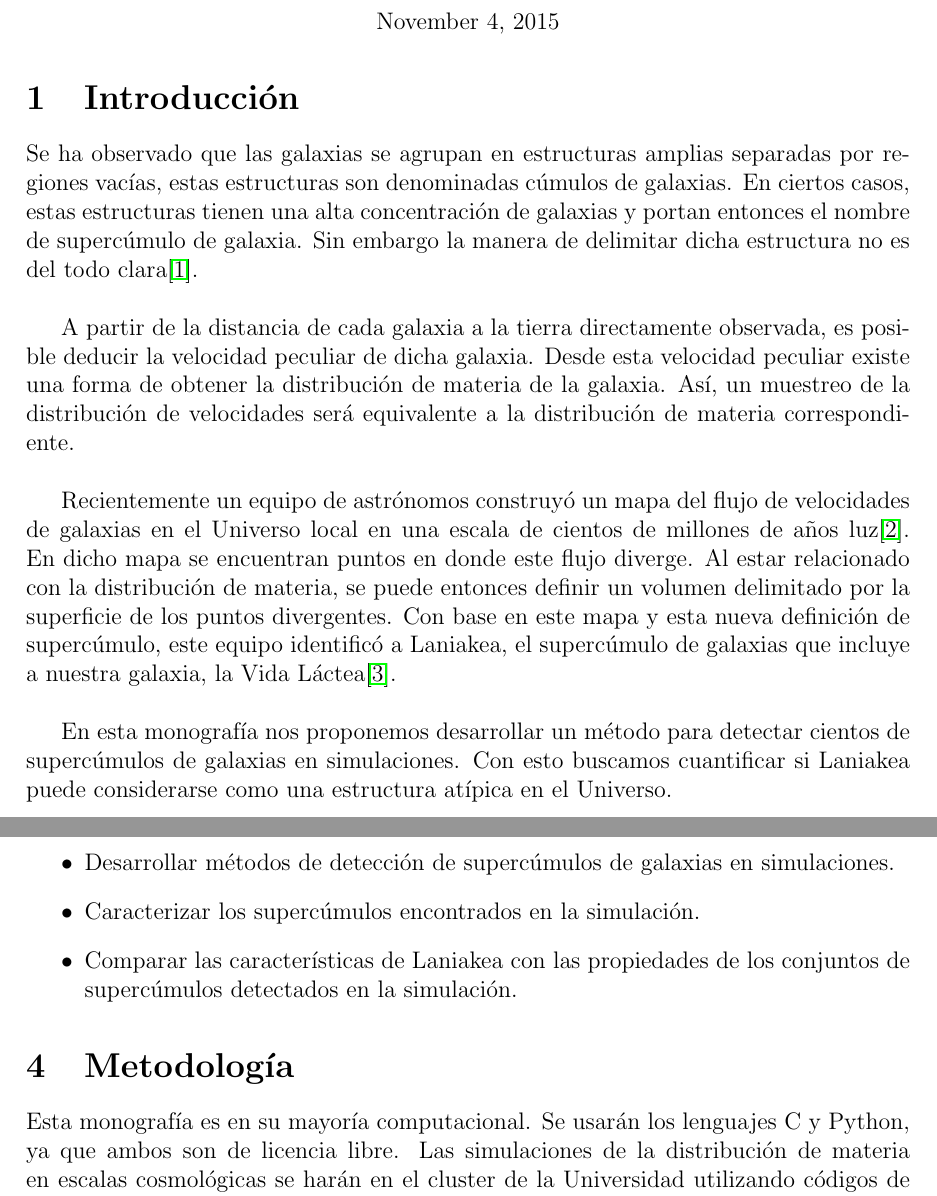
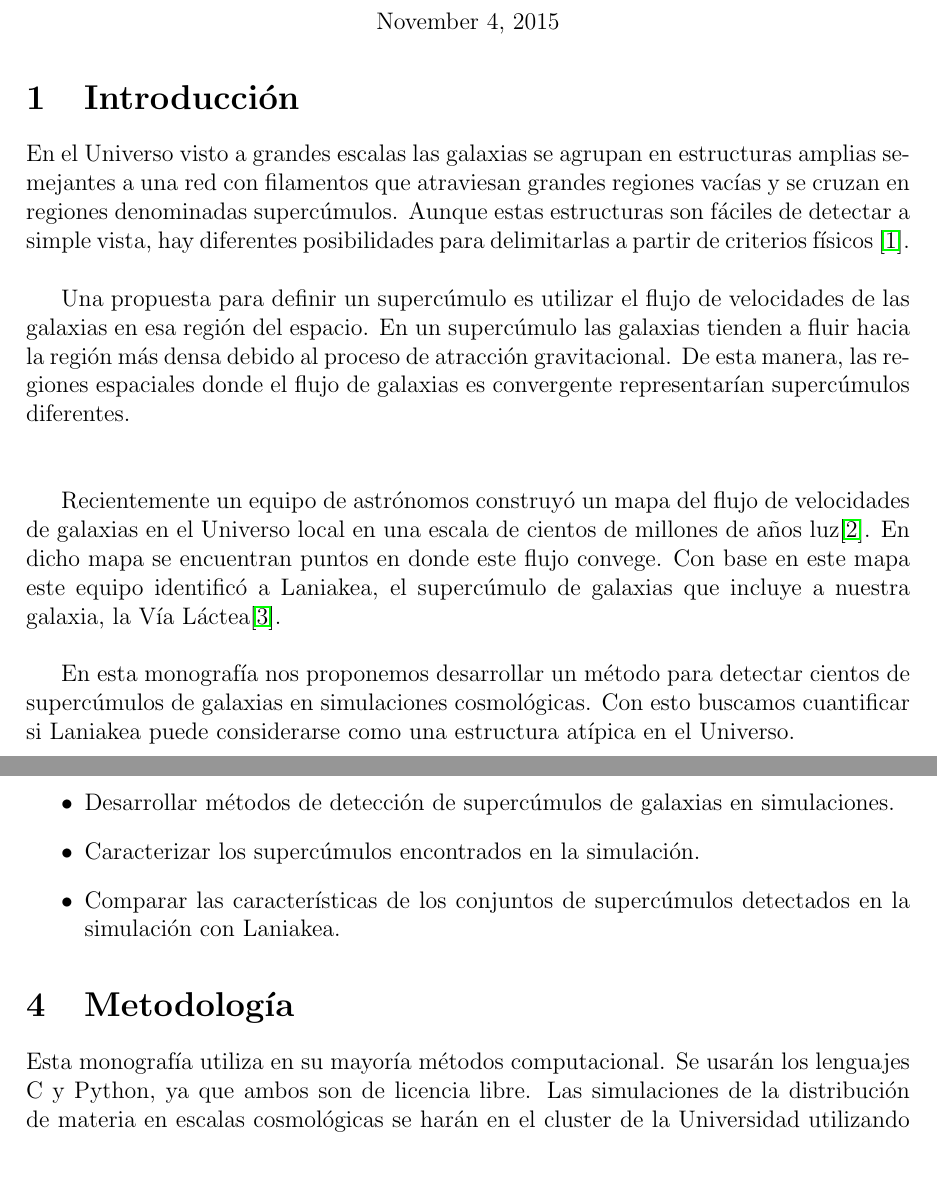
Before and after one commit to sercharpak/Monografia, a LaTeX document (SDHC-Propuesta.tex): two parts of pages 1 and 2 of 4, joined at a grey line, cut so that both start at the same text, the shorter picture padded with empty space. Compiled offline with pdfLaTeX.

Commit message:
nueva version de la intro. mas corta

```diff
--- a/SDHC-Propuesta.tex
+++ b/SDHC-Propuesta.tex
@@ -38,23 +38,35 @@ Advisor: Jaime E. Forero-Romero
 \normalsize
 \section{Introducci\'{o}n}
 %Introducción a la propuesta de Monografía. Debe incluir un breve resumen del estado del arte del problema a tratar. También deben aparecer citadas todas las referencias de la bibliografía (a menos de que se citen más adelante, en los objetivos o metodología, por ejemplo)
-Se ha observado que las galaxias se agrupan en estructuras amplias separadas por regiones vac\'{i}as, estas estructuras son denominadas c\'{u}mulos de galaxias. En ciertos casos, estas estructuras tienen una alta concentraci\'{o}n de galaxias y portan entonces el nombre de superc\'{u}mulo de galaxia. Sin embargo la manera de delimitar dicha estructura no es del todo clara\cite{gott_iii_map_2005}.
+En el Universo visto a grandes escalas las galaxias se agrupan en
+estructuras amplias semejantes a una red con filamentos que atraviesan
+grandes regiones vac\'ias y se cruzan en regiones denominadas superc\'{u}mulos.
+Aunque estas estructuras son f\'aciles de detectar a simple vista, hay
+diferentes posibilidades para delimitarlas a partir de criterios
+f\'isicos \cite{gott_iii_map_2005}.
 \\
 
-A partir de la distancia de cada galaxia a la tierra directamente observada, es posible deducir la velocidad peculiar de dicha galaxia. Desde esta velocidad peculiar existe una forma de obtener la distribuci\'{o}n de materia de la galaxia. As\'{i}, un muestreo de la distribuci\'{o}n de velocidades ser\'{a} equivalente a la distribuci\'{o}n de materia correspondiente.
+Una propuesta para definir un superc\'umulo es utilizar el flujo de
+velocidades de las galaxias en esa regi\'on del espacio.
+En un superc\'umulo las galaxias tienden a fluir hacia la regi\'on
+m\'as densa debido al proceso de atracci\'on gravitacional.
+De esta manera, las regiones espaciales donde el flujo de galaxias es
+convergente  representar\'ian superc\'umulos diferentes.\\
 \\
 
 Recientemente un equipo de astr\'{o}nomos construy\'o un mapa del flujo
 de velocidades de galaxias en el Universo local en una escala de
-cientos de millones de a\~nos luz\cite{tully_cosmicflows-2_2013}. En dicho mapa se encuentran puntos en donde este flujo diverge. Al estar relacionado con la distribuci\'{o}n de materia, se puede entonces definir un volumen delimitado por la superficie de los puntos divergentes.
-Con base en este mapa y esta nueva definici\'{o}n de superc\'{u}mulo, este equipo identific\'{o} a Laniakea, el superc\'umulo de galaxias que
-incluye a nuestra galaxia, la Vida L\'{a}ctea\cite{tully_laniakea_2014}.
+cientos de millones de a\~nos luz\cite{tully_cosmicflows-2_2013}.
+En dicho mapa se encuentran puntos en donde este flujo convege.
+Con base en este mapa este equipo identific\'{o} a Laniakea, el
+superc\'umulo de galaxias que incluye a nuestra galaxia, la V\'ia
+L\'{a}ctea\cite{tully_laniakea_2014}.
 \\
 
 
-
 En esta monograf\'{i}a nos proponemos desarrollar un m\'etodo para
-detectar cientos de superc\'{u}mulos de galaxias en simulaciones.
+detectar cientos de superc\'{u}mulos de galaxias en simulaciones
+cosmol\'ogicas.
 Con esto buscamos cuantificar si Laniakea puede considerarse como una
 estructura at\'ipica en el Universo.
 \\
@@ -76,16 +88,16 @@ cosmol\'{o}gicas.
           superc\'{u}mulos de galaxias en simulaciones.
 	\item Caracterizar los superc\'umulos encontrados en la
           simulaci\'on.
-        \item Comparar las caracter\'isticas de Laniakea con las
-          propiedades de los conjuntos de superc\'umulos detectados en
-          la simulaci\'on.
+        \item Comparar las caracter\'isticas de los conjuntos de
+          superc\'umulos detectados en          la simulaci\'on con
+          Laniakea.
 \end{itemize}
 
 \section{Metodolog\'{i}a}
 %Exponer DETALLADAMENTE la metodología que se usará en la Monografía.
 %Monografía computacional: ¿Cómo se harán las simulaciones? ¿Qué requerimientos computacionales se necesitan? ¿Qué espacios físicos o virtuales se van a utilizar?
 
-Esta monograf\'{i}a es en su mayor\'{i}a computacional.
+Esta monograf\'{i}a utiliza en su mayor\'{i}a m\'etodos computacional.
 Se usar\'{a}n los lenguajes C y Python, ya que ambos son de licencia
 libre.
 Las simulaciones de la distribuci\'on de materia en escalas
```
Also changed, not shown: SDHC-Propuesta.pdf.
